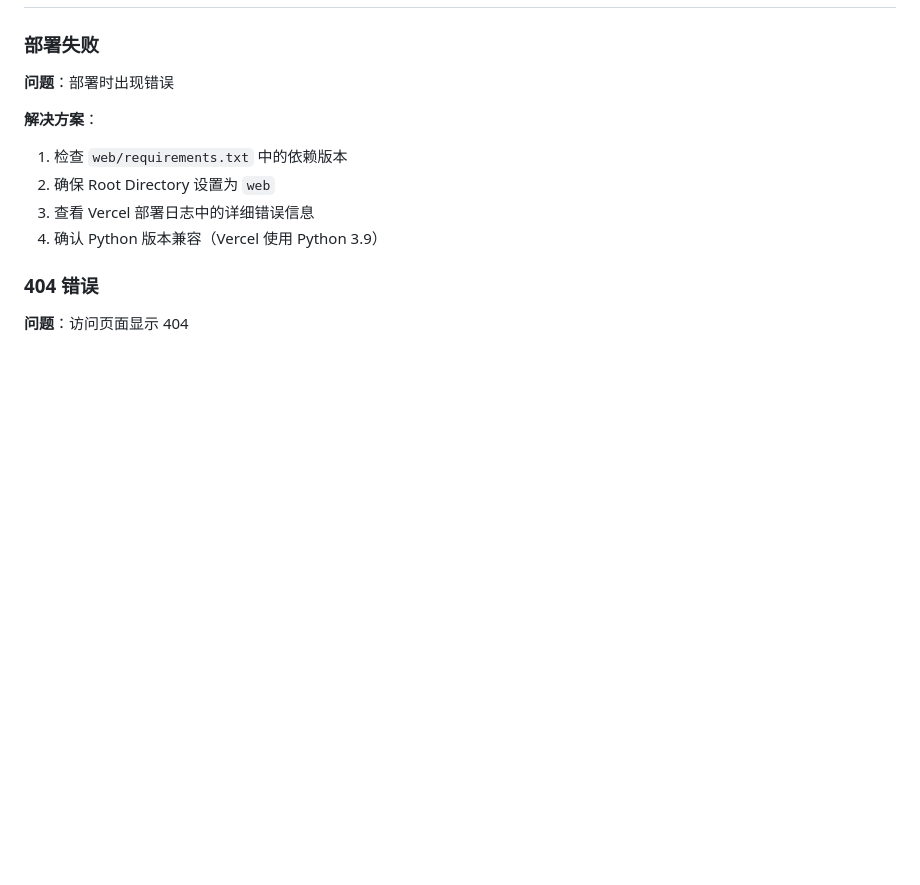
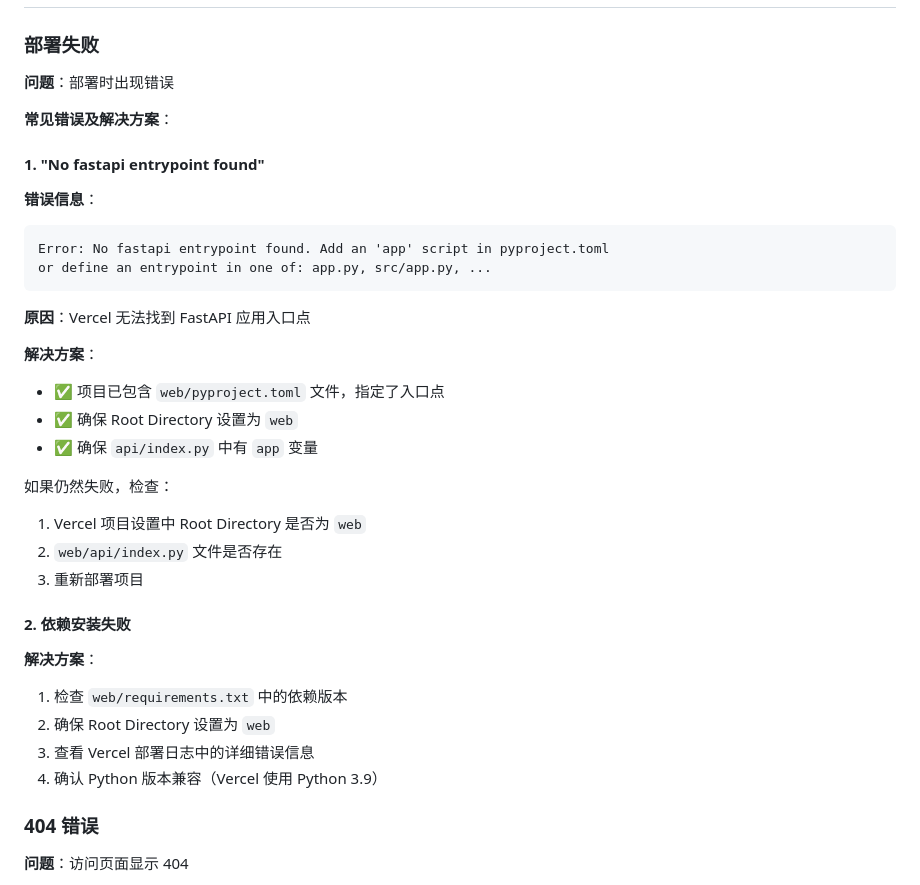
Before and after one commit to aimerfeng/hr-weather-qs, a Markdown page: DEPLOYMENT.md, the part around the change. Drawn GitHub-style; blank space fills up the shorter version.

Commit message:
docs: 更新部署文档，添加常见错误解决方案

````diff
--- a/DEPLOYMENT.md
+++ b/DEPLOYMENT.md
@@ -195,6 +195,30 @@ git push origin main
 
 **问题**：部署时出现错误
 
+**常见错误及解决方案**：
+
+#### 1. "No fastapi entrypoint found"
+
+**错误信息**：
+```
+Error: No fastapi entrypoint found. Add an 'app' script in pyproject.toml
+or define an entrypoint in one of: app.py, src/app.py, ...
+```
+
+**原因**：Vercel 无法找到 FastAPI 应用入口点
+
+**解决方案**：
+- ✅ 项目已包含 `web/pyproject.toml` 文件，指定了入口点
+- ✅ 确保 Root Directory 设置为 `web`
+- ✅ 确保 `api/index.py` 中有 `app` 变量
+
+如果仍然失败，检查：
+1. Vercel 项目设置中 Root Directory 是否为 `web`
+2. `web/api/index.py` 文件是否存在
+3. 重新部署项目
+
+#### 2. 依赖安装失败
+
 **解决方案**：
 1. 检查 `web/requirements.txt` 中的依赖版本
 2. 确保 Root Directory 设置为 `web`
````
